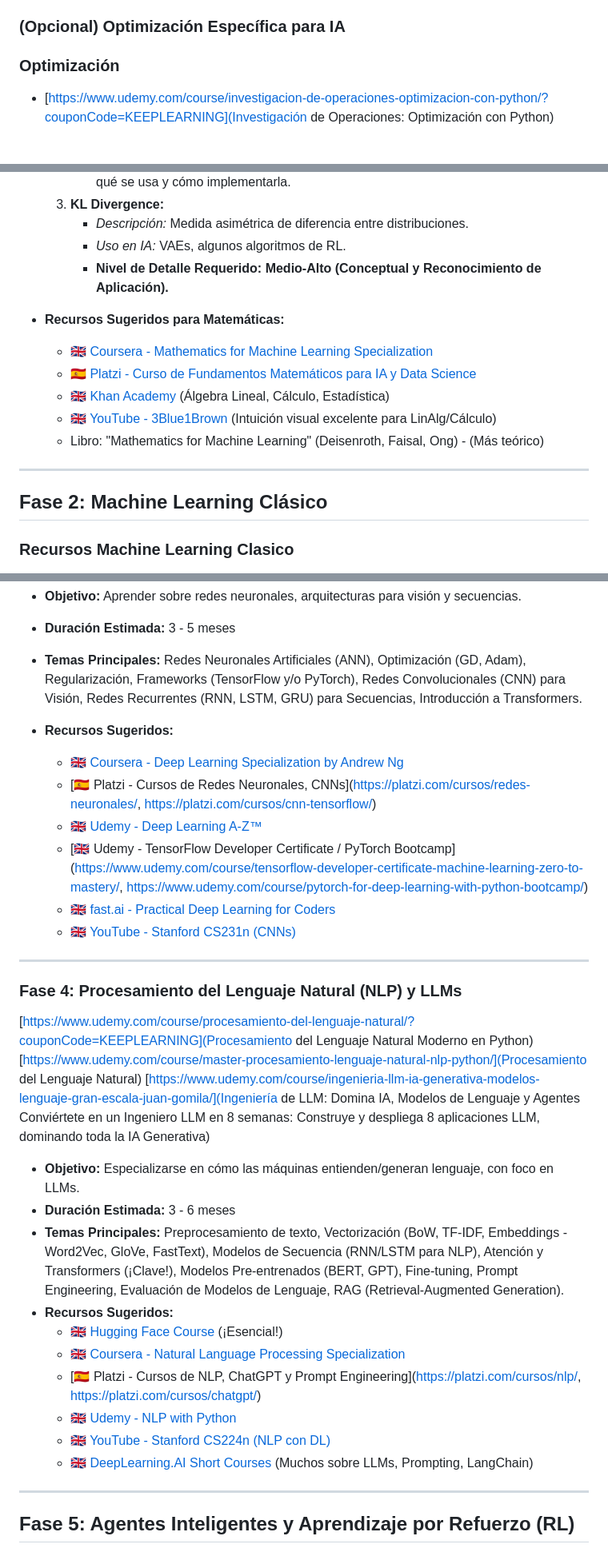
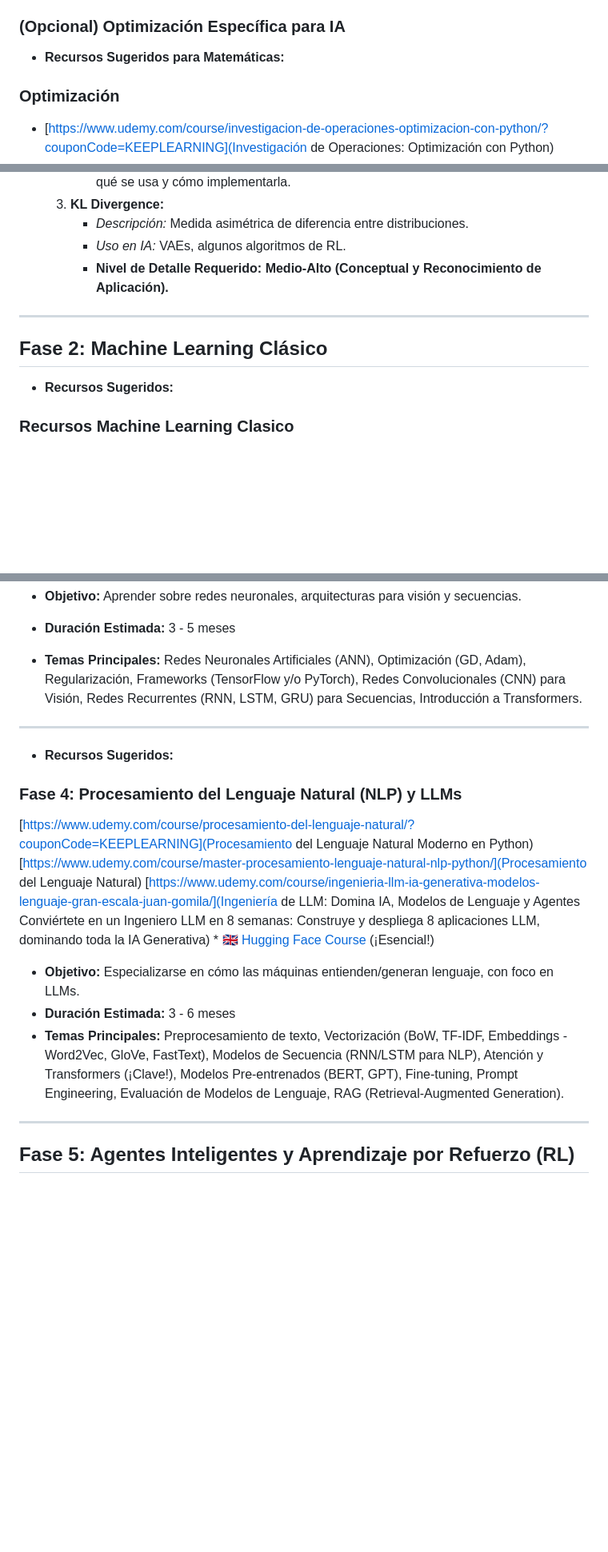
Before and after one commit to JoseBalbuena181096/dev_senior_ia_course, a Markdown page: RutaAI.md, 3 parts joined by grey strips. Shown: that part at 80% size. Rendered like a GitHub page; blank space fills up the shorter version.

```diff
--- a/RutaAI.md
+++ b/RutaAI.md
@@ -179,7 +174,7 @@ Esta ruta de estudio está diseñada para guiarte desde los fundamentos absoluto
         * **Nivel de Detalle Requerido:** **Muy Profundo (Práctico y Conceptual).** Entender por qué y cómo implementarla.
 
 ### (Opcional) Optimización Específica para IA
-
+* **Recursos Sugeridos para Matemáticas:**
 ### Optimización
 * [https://www.udemy.com/course/investigacion-de-operaciones-optimizacion-con-python/?couponCode=KEEPLEARNING](Investigación de Operaciones: Optimización con Python)
 
@@ -211,17 +206,10 @@ Esta ruta de estudio está diseñada para guiarte desde los fundamentos absoluto
         * *Uso en IA:* VAEs, algunos algoritmos de RL.
         * **Nivel de Detalle Requerido:** **Medio-Alto (Conceptual y Reconocimiento de Aplicación).**
 
-* **Recursos Sugeridos para Matemáticas:**
-    * [🇬🇧 Coursera - Mathematics for Machine Learning Specialization](https://www.coursera.org/specializations/mathematics-machine-learning)
-    * [🇪🇸 Platzi - Curso de Fundamentos Matemáticos para IA y Data Science](https://platzi.com/cursos/matematicas-ds-ai/)
-    * [🇬🇧 Khan Academy](https://www.khanacademy.org/) (Álgebra Lineal, Cálculo, Estadística)
-    * [🇬🇧 YouTube - 3Blue1Brown](https://www.youtube.com/c/3blue1brown) (Intuición visual excelente para LinAlg/Cálculo)
-    * Libro: "Mathematics for Machine Learning" (Deisenroth, Faisal, Ong) - (Más teórico)
-
 ---
 
 ## Fase 2: Machine Learning Clásico
-
+* **Recursos Sugeridos:**
 ### Recursos Machine Learning Clasico
 * [https://www.udemy.com/course/machine-learning-desde-cero/](Machine Learning y Data Science: Curso Completo con Python)
 * [https://cursos.a2capacitacion.com/courses/enrolled/1861488](MACHINE LEARNING A2 Capacitacion)
@@ -254,33 +239,25 @@ Neural Networks for Computer Vision, Time Series Forecasting, NLP, GANs, Reinfor
 * **Objetivo:** Aprender sobre redes neuronales, arquitecturas para visión y secuencias.
 * **Duración Estimada:** 3 - 5 meses
 * **Temas Principales:** Redes Neuronales Artificiales (ANN), Optimización (GD, Adam), Regularización, Frameworks (TensorFlow y/o PyTorch), Redes Convolucionales (CNN) para Visión, Redes Recurrentes (RNN, LSTM, GRU) para Secuencias, Introducción a Transformers.
-* **Recursos Sugeridos:**
-    * [🇬🇧 Coursera - Deep Learning Specialization by Andrew Ng](https://www.coursera.org/specializations/deep-learning)
-    * [🇪🇸 Platzi - Cursos de Redes Neuronales, CNNs](https://platzi.com/cursos/redes-neuronales/, https://platzi.com/cursos/cnn-tensorflow/)
-    * [🇬🇧 Udemy - Deep Learning A-Z™](https://www.udemy.com/course/deeplearning/)
-    * [🇬🇧 Udemy - TensorFlow Developer Certificate / PyTorch Bootcamp](https://www.udemy.com/course/tensorflow-developer-certificate-machine-learning-zero-to-mastery/, https://www.udemy.com/course/pytorch-for-deep-learning-with-python-bootcamp/)
-    * [🇬🇧 fast.ai - Practical Deep Learning for Coders](https://course.fast.ai/)
-    * [🇬🇧 YouTube - Stanford CS231n (CNNs)](https://www.youtube.com/playlist?list=PL3FW7Lu3i5JvHM8ljYj-zLfQRF3EO8sYv)
+
+
 
 ---
 
+* **Recursos Sugeridos:**
 ### Fase 4: Procesamiento del Lenguaje Natural (NLP) y LLMs
 
 [https://www.udemy.com/course/procesamiento-del-lenguaje-natural/?couponCode=KEEPLEARNING](Procesamiento del Lenguaje Natural Moderno en Python)
 [https://www.udemy.com/course/master-procesamiento-lenguaje-natural-nlp-python/](Procesamiento del Lenguaje Natural)
 [https://www.udemy.com/course/ingenieria-llm-ia-generativa-modelos-lenguaje-gran-escala-juan-gomila/](Ingeniería de LLM: Domina IA, Modelos de Lenguaje y Agentes Conviértete en un Ingeniero LLM en 8 semanas: Construye y despliega 8 aplicaciones LLM, dominando toda la IA Generativa)
+    * [🇬🇧 Hugging Face Course](https://huggingface.co/learn/nlp-course) (¡Esencial!)
 
 
 * **Objetivo:** Especializarse en cómo las máquinas entienden/generan lenguaje, con foco en LLMs.
 * **Duración Estimada:** 3 - 6 meses
 * **Temas Principales:** Preprocesamiento de texto, Vectorización (BoW, TF-IDF, Embeddings - Word2Vec, GloVe, FastText), Modelos de Secuencia (RNN/LSTM para NLP), Atención y Transformers (¡Clave!), Modelos Pre-entrenados (BERT, GPT), Fine-tuning, Prompt Engineering, Evaluación de Modelos de Lenguaje, RAG (Retrieval-Augmented Generation).
-* **Recursos Sugeridos:**
-    * [🇬🇧 Hugging Face Course](https://huggingface.co/learn/nlp-course) (¡Esencial!)
-    * [🇬🇧 Coursera - Natural Language Processing Specialization](https://www.coursera.org/specializations/natural-language-processing)
-    * [🇪🇸 Platzi - Cursos de NLP, ChatGPT y Prompt Engineering](https://platzi.com/cursos/nlp/, https://platzi.com/cursos/chatgpt/)
-    * [🇬🇧 Udemy - NLP with Python](https://www.udemy.com/course/natural-language-processing-with-python/)
-    * [🇬🇧 YouTube - Stanford CS224n (NLP con DL)](https://www.youtube.com/playlist?list=PLoROMvodv4rOhcuXMZkNm7j3fVwBBY42z)
-    * [🇬🇧 DeepLearning.AI Short Courses](https://www.deeplearning.ai/short-courses/) (Muchos sobre LLMs, Prompting, LangChain)
+
+
 
 ---
 
```
Also changed, not shown: other parts of RutaAI.md (+7 -30 lines).
